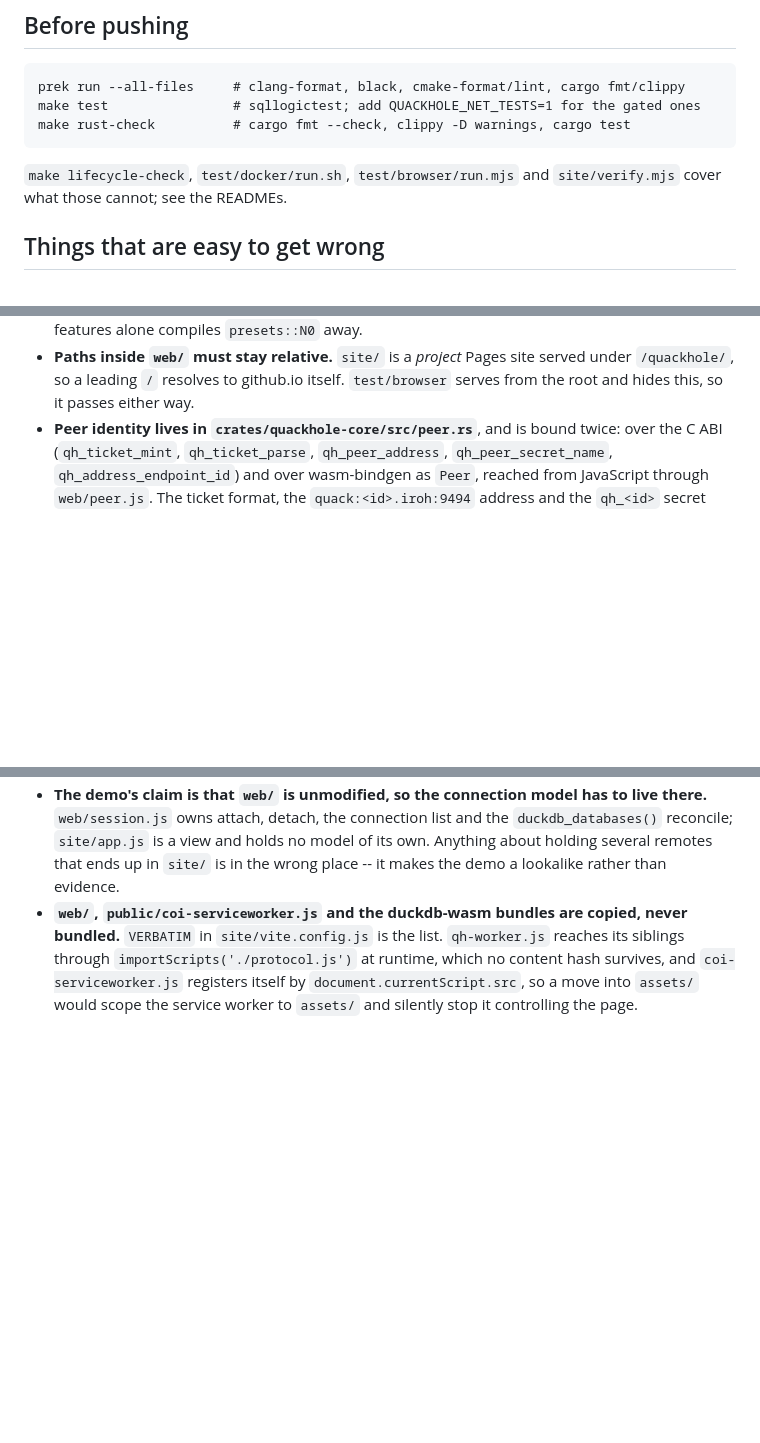
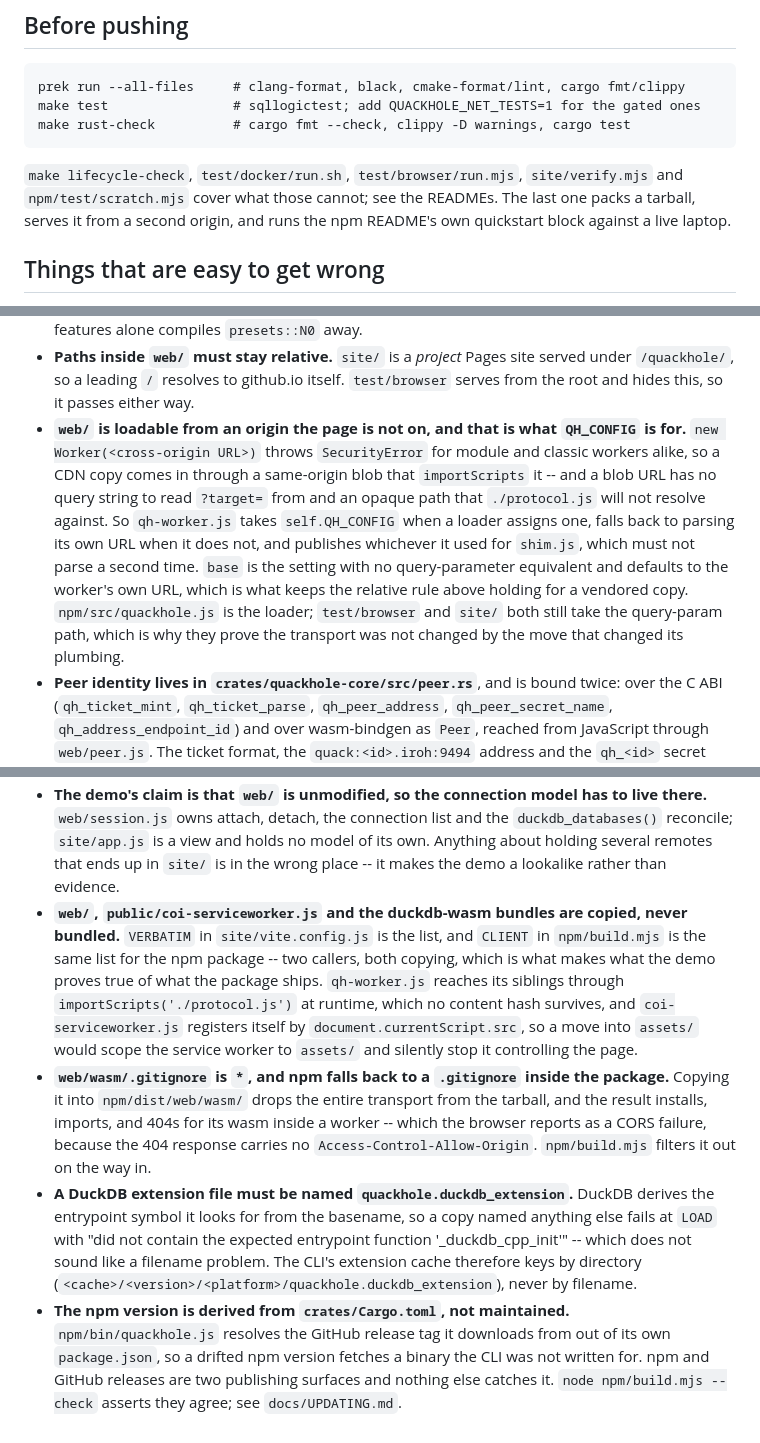
Before and after one commit to smithclay/quackhole, a Markdown page: CLAUDE.md, 3 parts joined by grey strips. Drawn GitHub-style; blank space fills up the shorter version.

Commit message:
docs: record what packaging made easy to get wrong
Four new hazards, all found by running the thing rather than reading it:
web/wasm/.gitignore silently emptying the npm tarball, DuckDB reading an
extension's entrypoint symbol out of its filename, the npm version being
derived rather than maintained, and QH_CONFIG existing because a blob worker
has neither a query string nor a path to resolve siblings against.

Also extends the two bullets the work changed rather than adding beside them:
the copy-verbatim list now has a second caller, and two servers on one machine
now have a flag.

```diff
--- a/CLAUDE.md
+++ b/CLAUDE.md
@@ -25,8 +25,10 @@ Body prose is ordinary sentence case; only the subject line is lowercased.
     make test                # sqllogictest; add QUACKHOLE_NET_TESTS=1 for the gated ones
     make rust-check          # cargo fmt --check, clippy -D warnings, cargo test
 
-`make lifecycle-check`, `test/docker/run.sh`, `test/browser/run.mjs` and
-`site/verify.mjs` cover what those cannot; see the READMEs.
+`make lifecycle-check`, `test/docker/run.sh`, `test/browser/run.mjs`,
+`site/verify.mjs` and `npm/test/scratch.mjs` cover what those cannot; see the
+READMEs. The last one packs a tarball, serves it from a second origin, and runs
+the npm README's own quickstart block against a live laptop.
 
 ## Things that are easy to get wrong
 
@@ -49,6 +51,19 @@ Body prose is ordinary sentence case; only the subject line is lowercased.
 - **Paths inside `web/` must stay relative.** `site/` is a *project* Pages site
   served under `/quackhole/`, so a leading `/` resolves to github.io itself.
   `test/browser` serves from the root and hides this, so it passes either way.
+- **`web/` is loadable from an origin the page is not on, and that is what
+  `QH_CONFIG` is for.** `new Worker(<cross-origin URL>)` throws `SecurityError`
+  for module and classic workers alike, so a CDN copy comes in through a
+  same-origin blob that `importScripts` it -- and a blob URL has no query string
+  to read `?target=` from and an opaque path that `./protocol.js` will not
+  resolve against. So `qh-worker.js` takes `self.QH_CONFIG` when a loader
+  assigns one, falls back to parsing its own URL when it does not, and publishes
+  whichever it used for `shim.js`, which must not parse a second time. `base` is
+  the setting with no query-parameter equivalent and defaults to the worker's
+  own URL, which is what keeps the relative rule above holding for a vendored
+  copy. `npm/src/quackhole.js` is the loader; `test/browser` and `site/` both
+  still take the query-param path, which is why they prove the transport was not
+  changed by the move that changed its plumbing.
 - **Peer identity lives in `crates/quackhole-core/src/peer.rs`**, and is bound
   twice: over the C ABI (`qh_ticket_mint`, `qh_ticket_parse`, `qh_peer_address`,
   `qh_peer_secret_name`, `qh_address_endpoint_id`) and over wasm-bindgen as
@@ -131,9 +146,30 @@ Body prose is ordinary sentence case; only the subject line is lowercased.
   of its own. Anything about holding several remotes that ends up in `site/` is
   in the wrong place -- it makes the demo a lookalike rather than evidence.
 - **`web/`, `public/coi-serviceworker.js` and the duckdb-wasm bundles are
-  copied, never bundled.** `VERBATIM` in `site/vite.config.js` is the list.
-  `qh-worker.js` reaches its siblings through `importScripts('./protocol.js')`
-  at runtime, which no content hash survives, and `coi-serviceworker.js`
-  registers itself by `document.currentScript.src`, so a move into `assets/`
-  would scope the service worker to `assets/` and silently stop it controlling
-  the page.
+  copied, never bundled.** `VERBATIM` in `site/vite.config.js` is the list, and
+  `CLIENT` in `npm/build.mjs` is the same list for the npm package -- two
+  callers, both copying, which is what makes what the demo proves true of what
+  the package ships. `qh-worker.js` reaches its siblings through
+  `importScripts('./protocol.js')` at runtime, which no content hash survives,
+  and `coi-serviceworker.js` registers itself by `document.currentScript.src`,
+  so a move into `assets/` would scope the service worker to `assets/` and
+  silently stop it controlling the page.
+- **`web/wasm/.gitignore` is `*`, and npm falls back to a `.gitignore` inside
+  the package.** Copying it into `npm/dist/web/wasm/` drops the entire transport
+  from the tarball, and the result installs, imports, and 404s for its wasm
+  inside a worker -- which the browser reports as a CORS failure, because the
+  404 response carries no `Access-Control-Allow-Origin`. `npm/build.mjs` filters
+  it out on the way in.
+- **A DuckDB extension file must be named `quackhole.duckdb_extension`.** DuckDB
+  derives the entrypoint symbol it looks for from the basename, so a copy named
+  anything else fails at `LOAD` with "did not contain the expected entrypoint
+  function '<basename>_duckdb_cpp_init'" -- which does not sound like a filename
+  problem. The CLI's extension cache therefore keys by directory
+  (`<cache>/<version>/<platform>/quackhole.duckdb_extension`), never by
+  filename.
+- **The npm version is derived from `crates/Cargo.toml`, not maintained.**
+  `npm/bin/quackhole.js` resolves the GitHub release tag it downloads from out
+  of its own `package.json`, so a drifted npm version fetches a binary the CLI
+  was not written for. npm and GitHub releases are two publishing surfaces and
+  nothing else catches it. `node npm/build.mjs --check` asserts they agree; see
+  `docs/UPDATING.md`.
```
Also changed, not shown: other parts of CLAUDE.md (+3 -3 lines), docs/ARCHITECTURE.md (+8 -1 lines).
